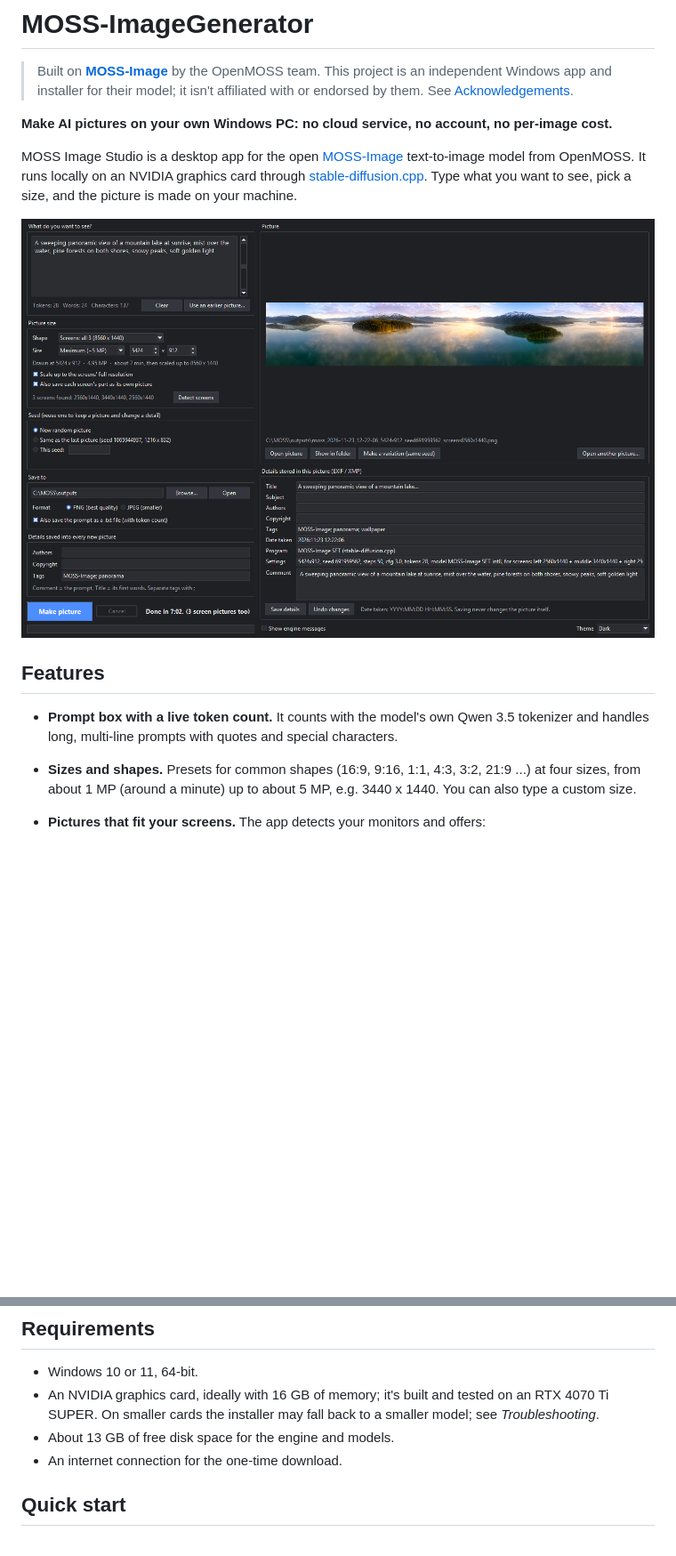
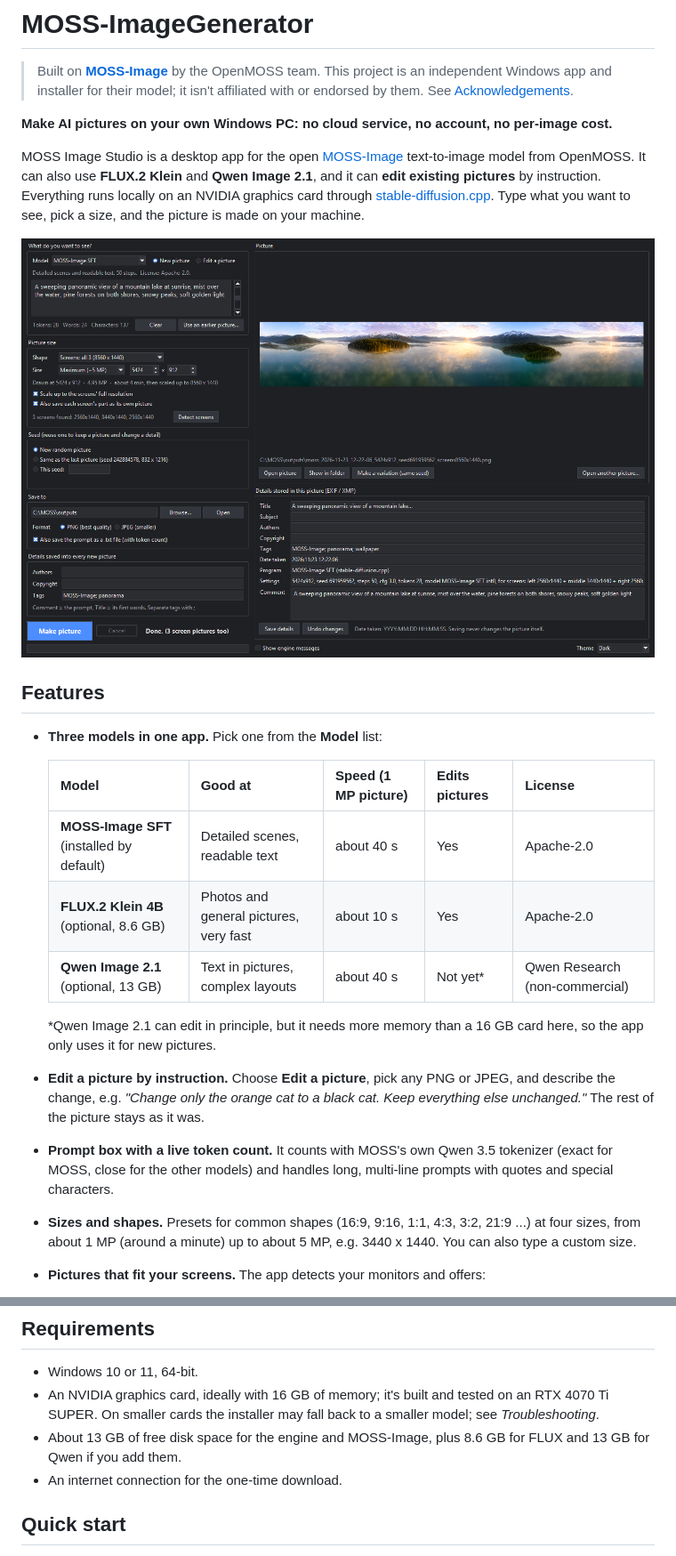
Before and after one commit to binkleyz2/MOSS-ImageGenerator, a Markdown page: README.md, 2 parts joined by grey strips. Shown at 89% size. Rendered like a GitHub page; pictures changed too: docs/images/studio-dark.png; blank space fills up the shorter version.

```diff
--- a/README.md
+++ b/README.md
@@ -4,13 +4,23 @@
 
 **Make AI pictures on your own Windows PC: no cloud service, no account, no per-image cost.**
 
-MOSS Image Studio is a desktop app for the open [MOSS-Image](https://github.com/OpenMOSS/MOSS-Image) text-to-image model from OpenMOSS. It runs locally on an NVIDIA graphics card through [stable-diffusion.cpp](https://github.com/leejet/stable-diffusion.cpp). Type what you want to see, pick a size, and the picture is made on your machine.
+MOSS Image Studio is a desktop app for the open [MOSS-Image](https://github.com/OpenMOSS/MOSS-Image) text-to-image model from OpenMOSS. It can also use **FLUX.2 Klein** and **Qwen Image 2.1**, and it can **edit existing pictures** by instruction. Everything runs locally on an NVIDIA graphics card through [stable-diffusion.cpp](https://github.com/leejet/stable-diffusion.cpp). Type what you want to see, pick a size, and the picture is made on your machine.
 
 ![MOSS Image Studio in dark mode](docs/images/studio-dark.png)
 
 ## Features
 
-- **Prompt box with a live token count.** It counts with the model's own Qwen 3.5 tokenizer and handles long, multi-line prompts with quotes and special characters.
+- **Three models in one app.** Pick one from the **Model** list:
+
+  | Model | Good at | Speed (1 MP picture) | Edits pictures | License |
+  | --- | --- | --- | --- | --- |
+  | **MOSS-Image SFT** (installed by default) | Detailed scenes, readable text | about 40 s | Yes | Apache-2.0 |
+  | **FLUX.2 Klein 4B** (optional, 8.6 GB) | Photos and general pictures, very fast | about 10 s | Yes | Apache-2.0 |
+  | **Qwen Image 2.1** (optional, 13 GB) | Text in pictures, complex layouts | about 40 s | Not yet\* | Qwen Research (non-commercial) |
+
+  \*Qwen Image 2.1 can edit in principle, but it needs more memory than a 16 GB card here, so the app only uses it for new pictures.
+- **Edit a picture by instruction.** Choose **Edit a picture**, pick any PNG or JPEG, and describe the change, e.g. *"Change only the orange cat to a black cat. Keep everything else unchanged."* The rest of the picture stays as it was.
+- **Prompt box with a live token count.** It counts with MOSS's own Qwen 3.5 tokenizer (exact for MOSS, close for the other models) and handles long, multi-line prompts with quotes and special characters.
 - **Sizes and shapes.** Presets for common shapes (16:9, 9:16, 1:1, 4:3, 3:2, 21:9 ...) at four sizes, from about 1 MP (around a minute) up to about 5 MP, e.g. 3440 x 1440. You can also type a custom size.
 - **Pictures that fit your screens.** The app detects your monitors and offers:
   - each screen on its own;
@@ -48,7 +68,7 @@ Same seed, one word changed (*orange cat* to *black cat*):
 
 - Windows 10 or 11, 64-bit.
 - An NVIDIA graphics card, ideally with 16 GB of memory; it's built and tested on an RTX 4070 Ti SUPER. On smaller cards the installer may fall back to a smaller model; see *Troubleshooting*.
-- About 13 GB of free disk space for the engine and models.
+- About 13 GB of free disk space for the engine and MOSS-Image, plus 8.6 GB for FLUX and 13 GB for Qwen if you add them.
 - An internet connection for the one-time download.
 
 ## Quick start
```
Also changed, not shown: other parts of README.md (+51 -10 lines), docs/images/example-edit-after.jpg (added), docs/images/example-edit-before.jpg (added), docs/images/example-panorama-flux.jpg (added), docs/images/studio-light.png, 5 other files.
